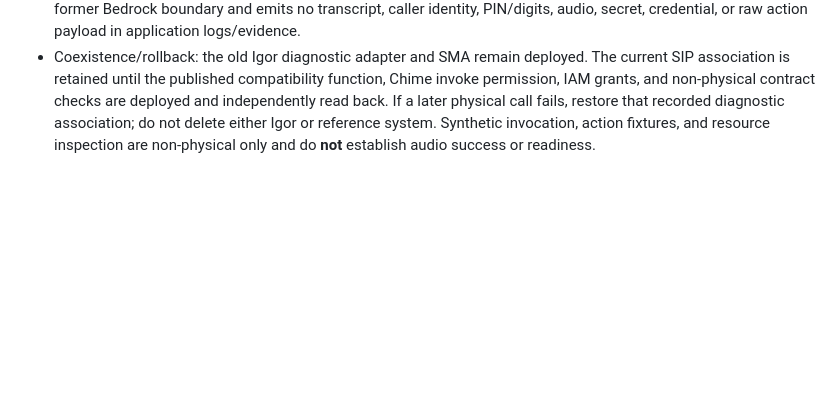
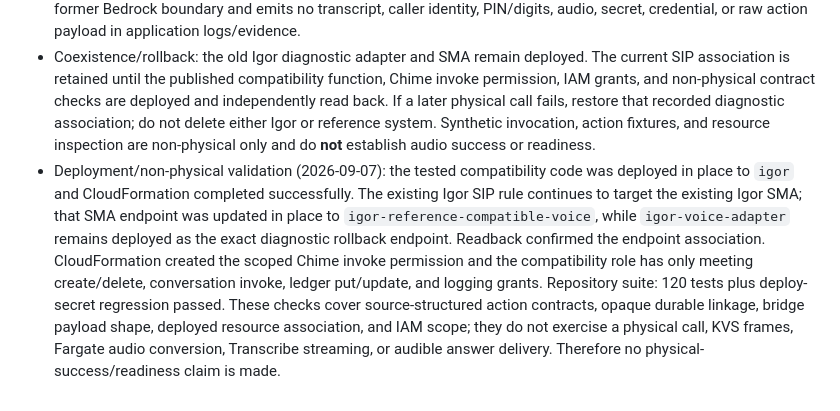
Before and after one commit to ourlovelysystem/lovely-system-igor, a Markdown page: ENHANCEMENTS.md, the part around the change. Drawn GitHub-style; blank space fills up the shorter version.

Commit message:
docs: record IGOR-018 deployment evidence

```diff
--- a/ENHANCEMENTS.md
+++ b/ENHANCEMENTS.md
@@ -714,3 +714,4 @@ Copy this block and use the next identifier:
 - Inspected inventory: preserved reference `AmazonChimeSDKMediaStreams` stack has its own SMA, SIP rule, meeting/media-pipeline/KVS pool, EventBridge handler, ECS/Fargate consumer and Transcribe path. Preserved Igor `igor` stack has its existing number route, diagnostic SMA/adapter, telephone ledger, conversation/control functions, Lex and private diagnostic audio. No Amazon Connect resource or number order was made. No reference resource is updated or deleted.
 - This revision strengthens the additive Igor compatibility handler’s source-structured fixtures and durable linkage: `JoinChimeMeeting` uses the archive’s actual `JoinToken`, `CallId`, and `MeetingId` shape; successful join and `Response` update use the archive’s actual `Speak` parameter shape; and `HANGUP` deletes the meeting and records an opaque terminal ledger state. The final-transcript bridge invokes Igor’s existing conversation handler at the former Bedrock boundary and emits no transcript, caller identity, PIN/digits, audio, secret, credential, or raw action payload in application logs/evidence.
 - Coexistence/rollback: the old Igor diagnostic adapter and SMA remain deployed. The current SIP association is retained until the published compatibility function, Chime invoke permission, IAM grants, and non-physical contract checks are deployed and independently read back. If a later physical call fails, restore that recorded diagnostic association; do not delete either Igor or reference system. Synthetic invocation, action fixtures, and resource inspection are non-physical only and do **not** establish audio success or readiness.
+- Deployment/non-physical validation (2026-09-07): the tested compatibility code was deployed in place to `igor` and CloudFormation completed successfully. The existing Igor SIP rule continues to target the existing Igor SMA; that SMA endpoint was updated in place to `igor-reference-compatible-voice`, while `igor-voice-adapter` remains deployed as the exact diagnostic rollback endpoint. Readback confirmed the endpoint association. CloudFormation created the scoped Chime invoke permission and the compatibility role has only meeting create/delete, conversation invoke, ledger put/update, and logging grants. Repository suite: 120 tests plus deploy-secret regression passed. These checks cover source-structured action contracts, opaque durable linkage, bridge payload shape, deployed resource association, and IAM scope; they do not exercise a physical call, KVS frames, Fargate audio conversion, Transcribe streaming, or audible answer delivery. Therefore no physical-success/readiness claim is made.
```
